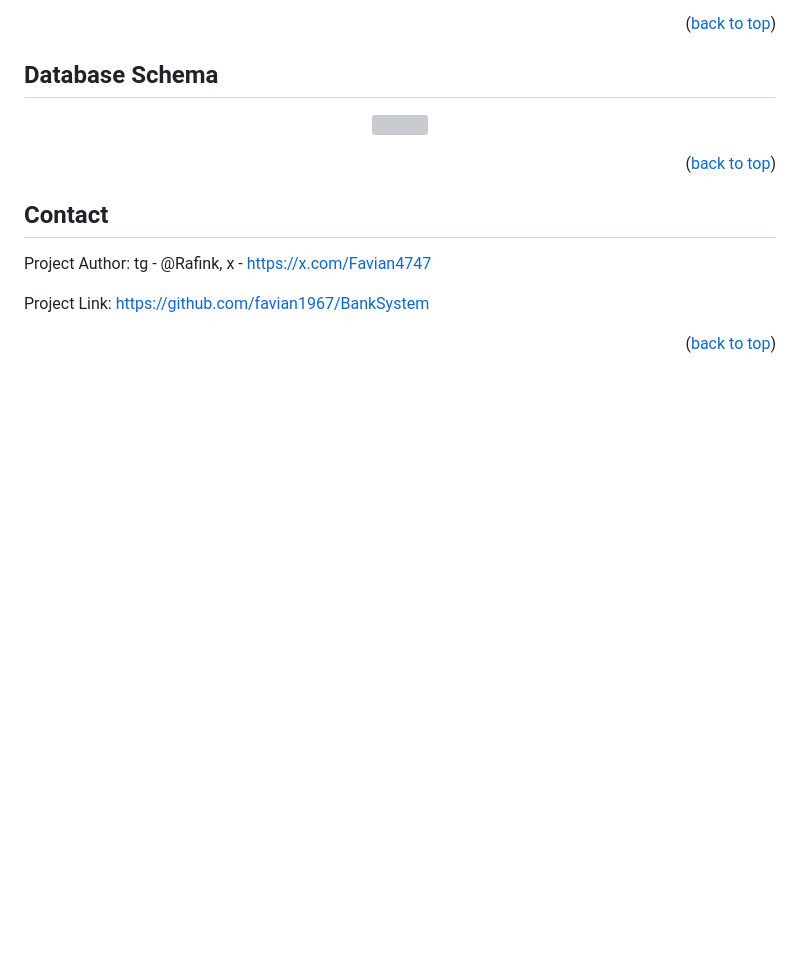
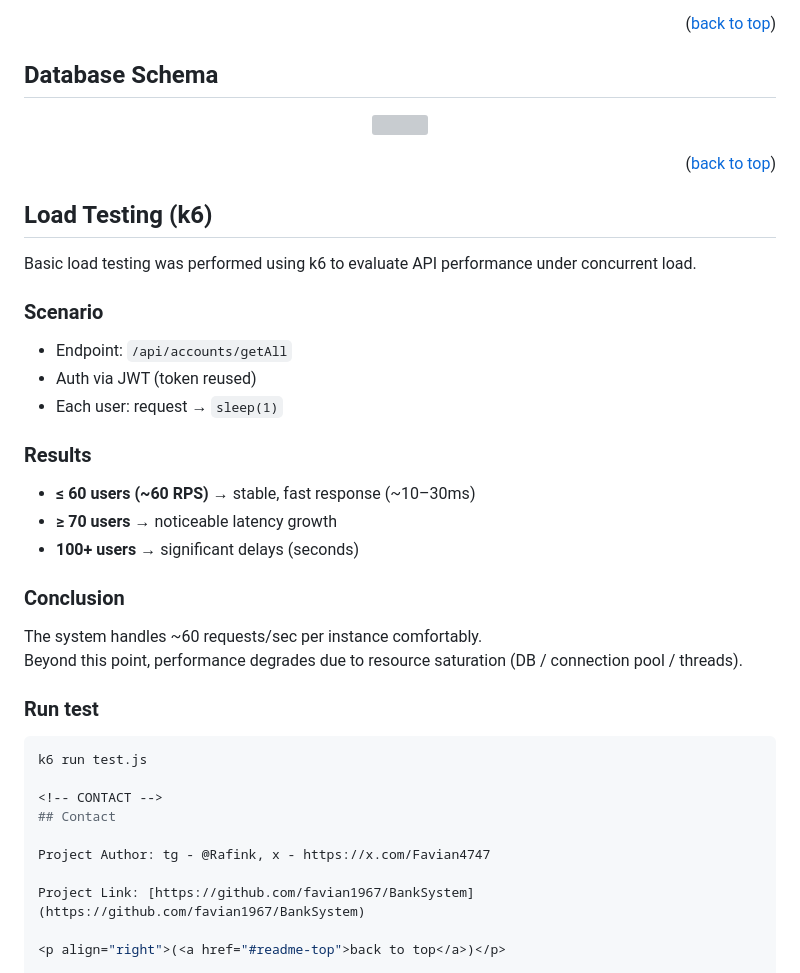
Before and after one commit to favian1967/BankSystem, a Markdown page: README.md, the part around the change. GitHub-like rendering; blank space fills up the shorter version; grey boxes are pictures that could not be loaded.

Commit message:
Add load testing details using k6 in README
Added load testing section using k6 to evaluate API performance under concurrent load, including scenarios, results, and conclusions.

````diff
--- a/README.md
+++ b/README.md
@@ -220,6 +220,31 @@ The project has GitHub Actions CI configured: on every push/PR, `./gradlew test`
 
 <p align="right">(<a href="#readme-top">back to top</a>)</p>
 
+## Load Testing (k6)
+
+Basic load testing was performed using k6 to evaluate API performance under concurrent load.
+
+### Scenario
+- Endpoint: `/api/accounts/getAll`
+- Auth via JWT (token reused)
+- Each user: request → `sleep(1)`
+
+### Results
+
+- **≤ 60 users (~60 RPS)** → stable, fast response (~10–30ms)
+- **≥ 70 users** → noticeable latency growth
+- **100+ users** → significant delays (seconds)
+
+### Conclusion
+
+The system handles ~60 requests/sec per instance comfortably.
+Beyond this point, performance degrades due to resource saturation (DB / connection pool / threads).
+
+### Run test
+
+```bash
+k6 run test.js
+
 <!-- CONTACT -->
 ## Contact
 
````
